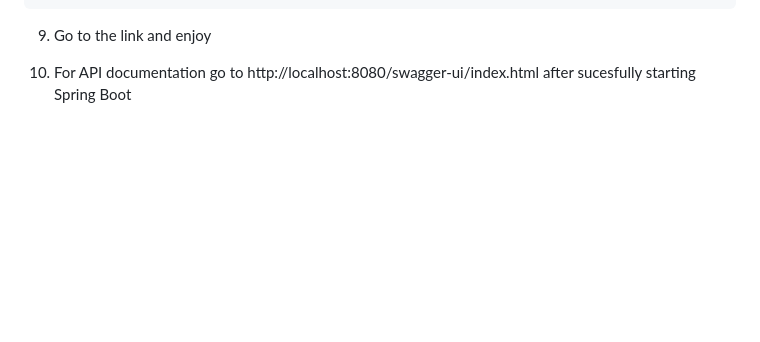
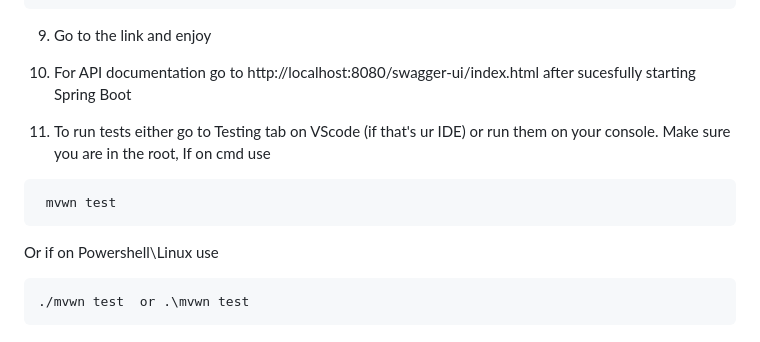
Before and after one commit to FullFlip/Quizzer, a Markdown page: README.md, the part around the change. Rendered like a GitHub page; blank space fills up the shorter version.

Commit message:
Added on how to run mvnw trough cli

````diff
--- a/README.md
+++ b/README.md
@@ -120,3 +120,14 @@ npm run dev
 9. Go to the link and enjoy
 
 10. For API documentation go to http://localhost:8080/swagger-ui/index.html  after sucesfully starting Spring Boot
+
+11. To run tests either go to Testing tab on VScode (if that's ur IDE) or run them on your console.
+Make sure you are in the root,
+If on cmd use
+ ```
+  mvwn test
+ ```
+Or if on Powershell\Linux use
+ ```
+./mvwn test  or .\mvwn test
+ ```
````
